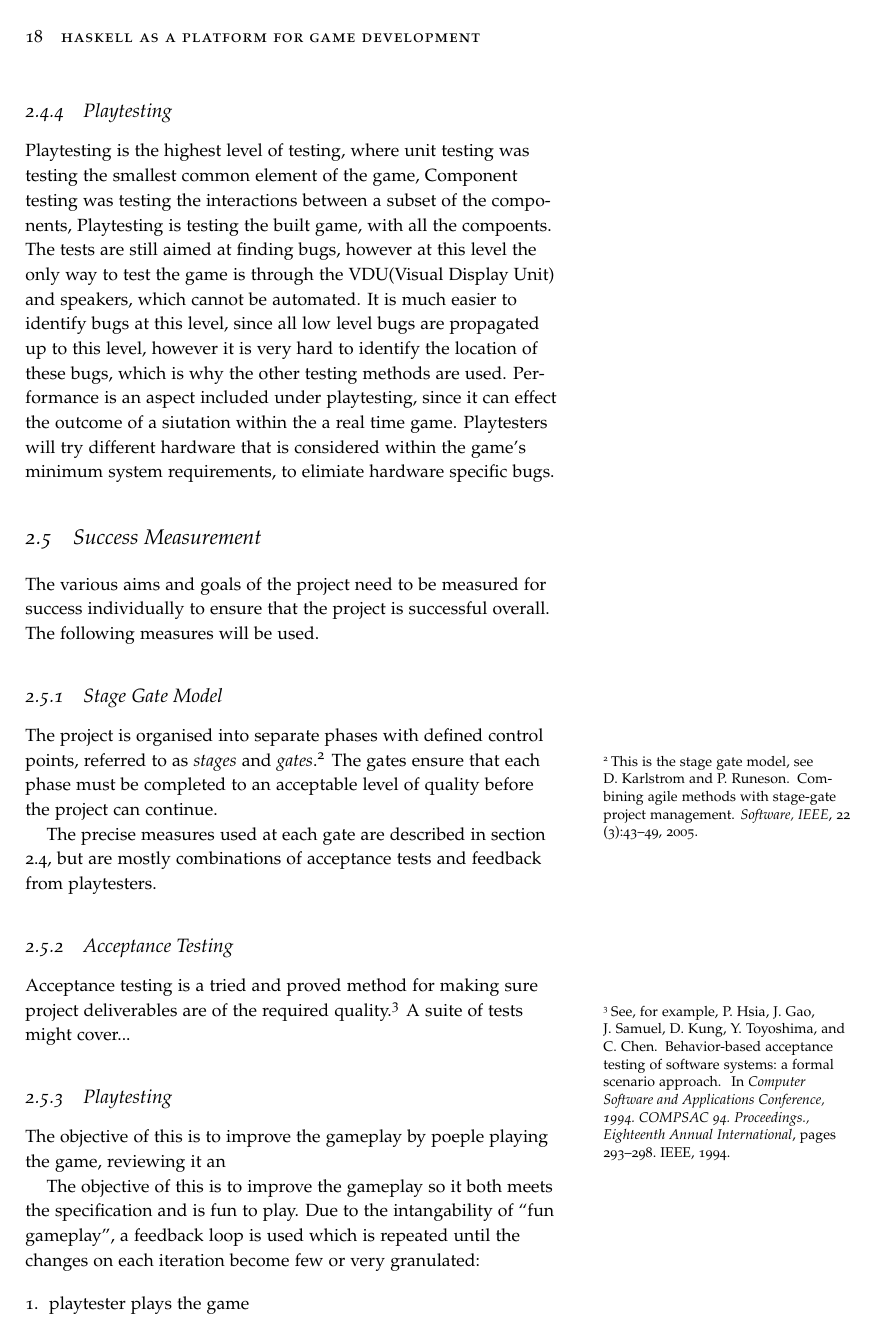
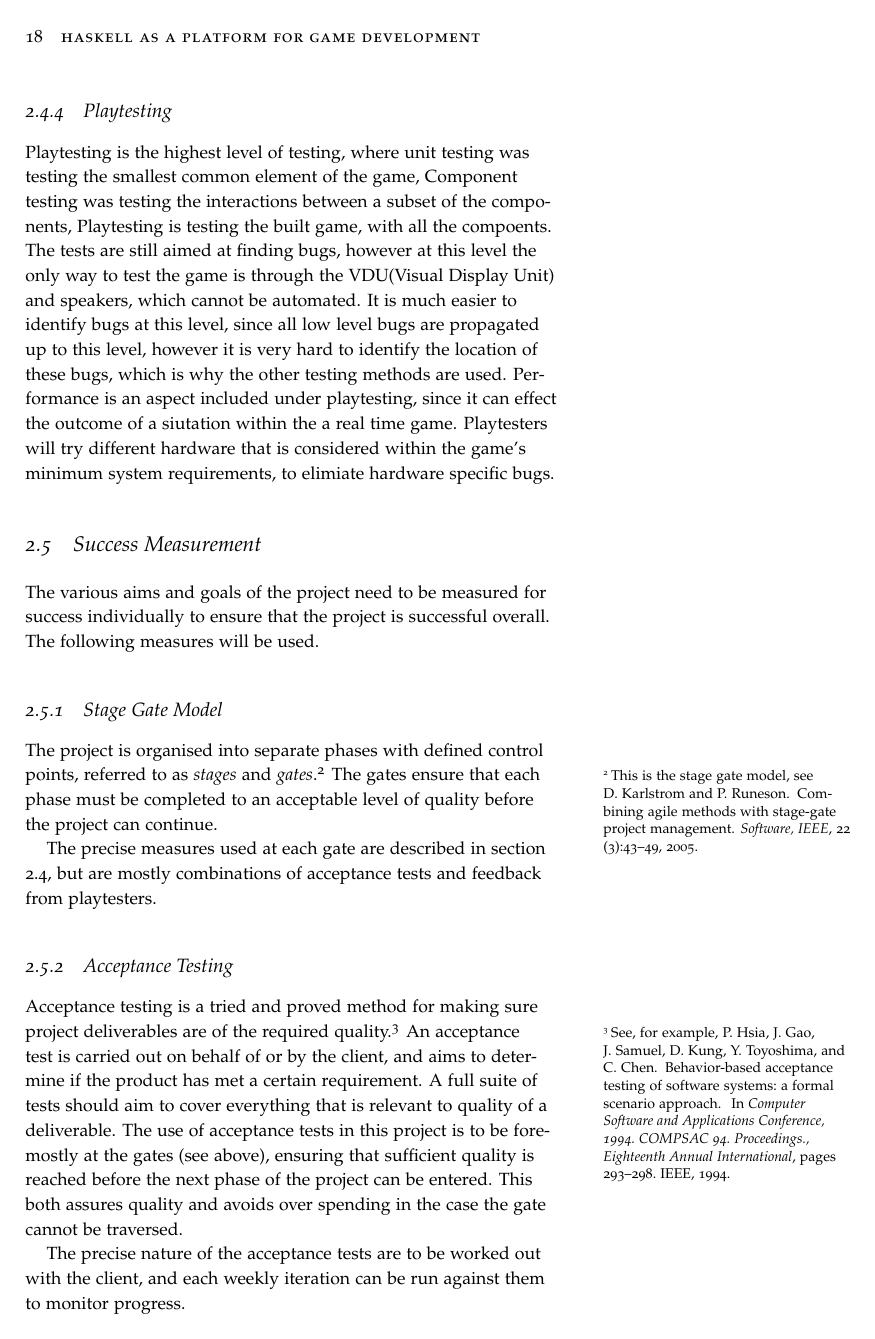
Before and after one commit to laithalissa/Serenity-report, a LaTeX thesis (Group Report/CS407 Group Report.tex, which reads Group Report/chapter/pid/quality.tex): page 18 of 36. Compiled offline with pdfLaTeX.

Commit message:
Title sheet, and acceptance testing.

```diff
--- a/Group Report/chapter/pid/quality.tex
+++ b/Group Report/chapter/pid/quality.tex
@@ -66,7 +66,9 @@ The precise measures used at each gate are described in section \ref{section:qua
 
 \subsection{Acceptance Testing}
 
-Acceptance testing is a tried and proved method for making sure project deliverables are of the required quality.\sidenote{See, for example, \bibentry{hsia1994behavior}.} A suite of tests might cover...
+Acceptance testing is a tried and proved method for making sure project deliverables are of the required quality.\sidenote{See, for example, \bibentry{hsia1994behavior}.} An acceptance test is carried out on behalf of or by the client, and aims to determine if the product has met a certain requirement. A full suite of tests should aim to cover everything that is relevant to quality of a deliverable. The use of acceptance tests in this project is to be fore-mostly at the gates (see above), ensuring that sufficient quality is reached before the next phase of the project can be entered. This both assures quality and avoids over spending in the case the gate cannot be traversed.
+
+The precise nature of the acceptance tests are to be worked out with the client, and each weekly iteration can be run against them to monitor progress.
 
 \subsection{Playtesting}
 
```
Also changed, not shown: Group Report/spec_title.pdf (added).
